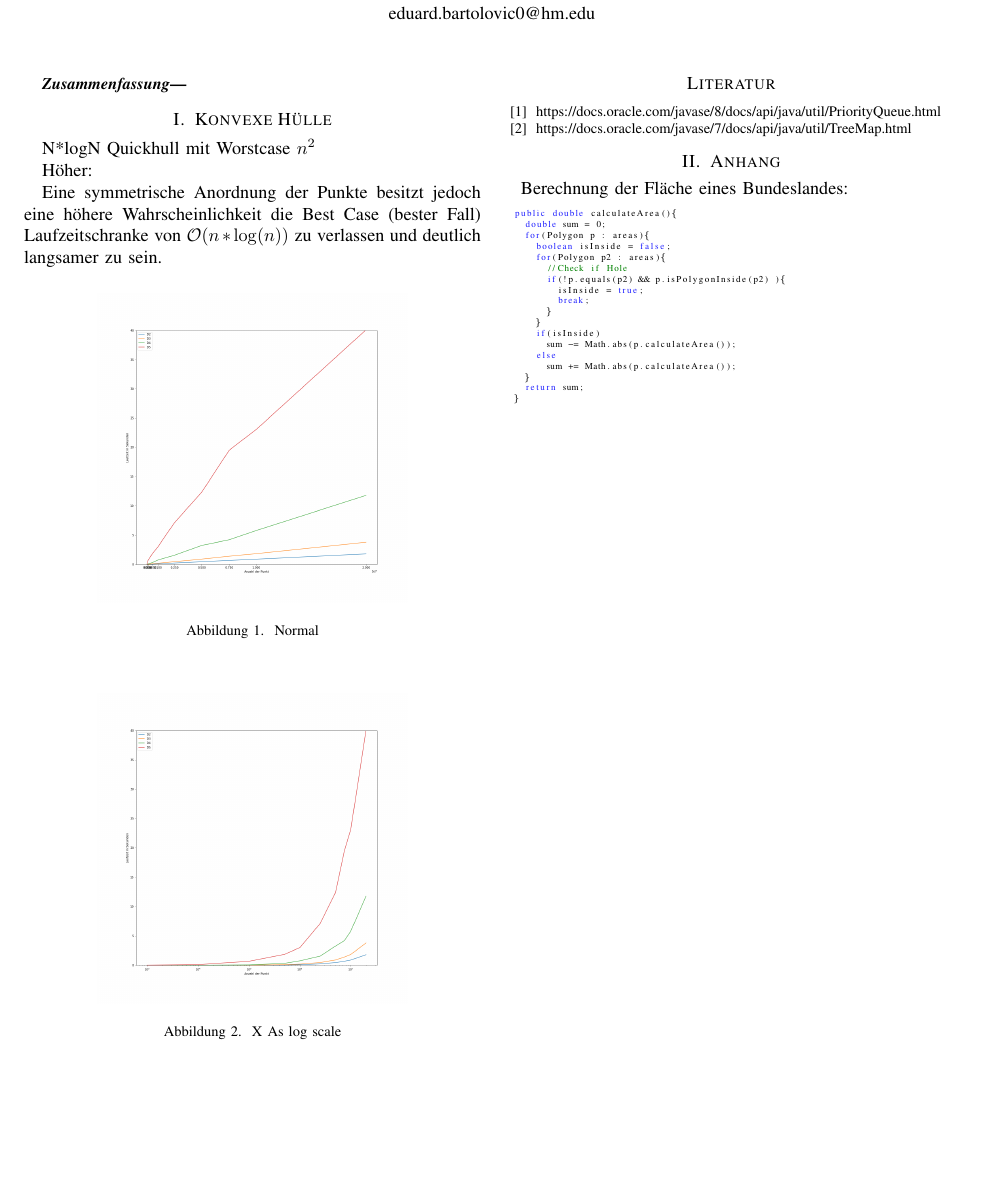
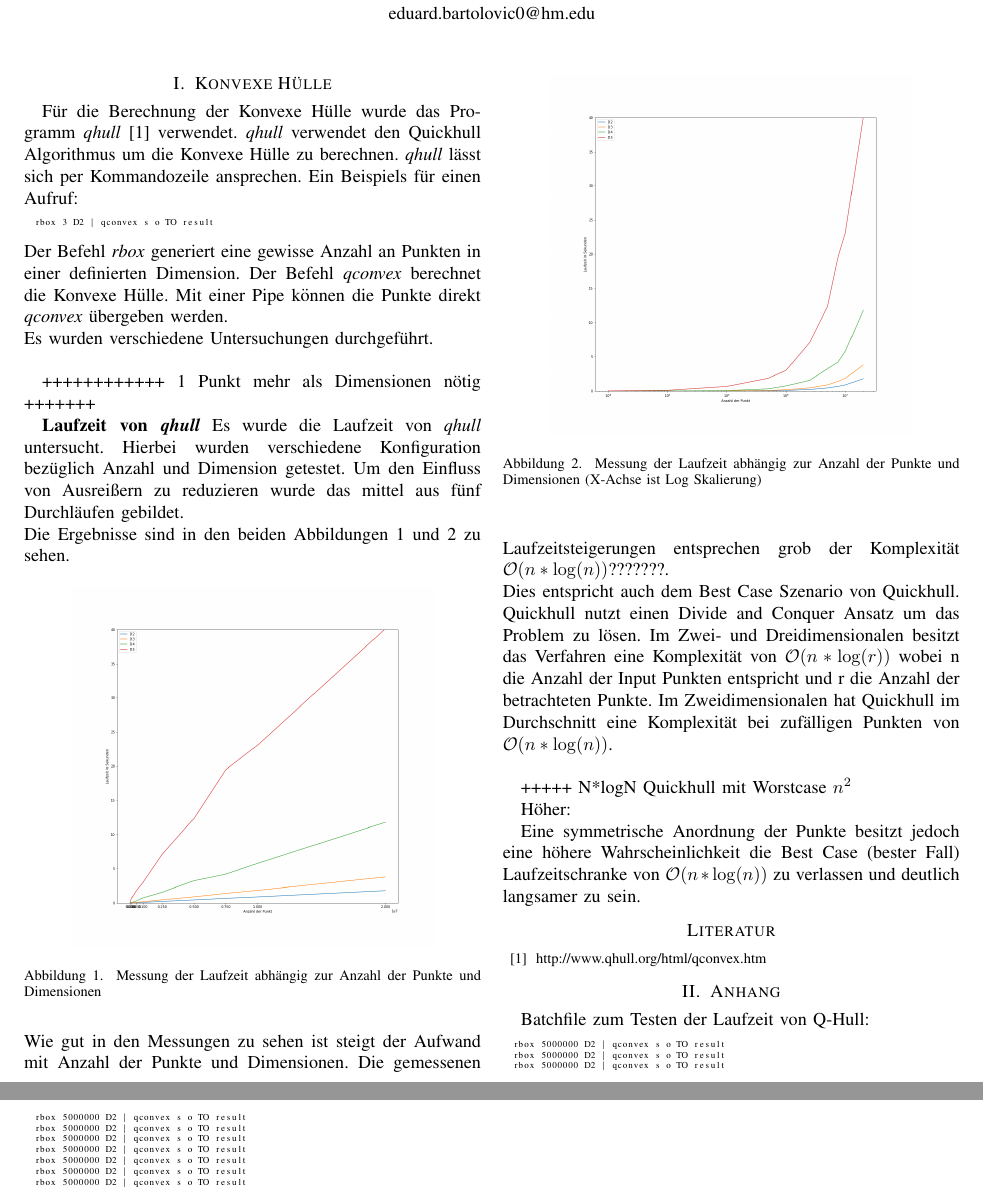
Before and after one commit to EduardBartolovic/ComputationalGeometry, a LaTeX paper (Abgabe4/Abgabe4Text.tex): part of the page before the commit and two parts of pages 1 and 2 of 2 after it, the two joined at a grey line, cut so that both start at the same text, the shorter picture padded with empty space. Compiled offline with pdfLaTeX.

Commit message:
reworks and Abgabe 4

```diff
--- a/Abgabe4/Abgabe4Text.tex
+++ b/Abgabe4/Abgabe4Text.tex
@@ -45,64 +45,77 @@
 
 	\maketitle
 
-	\begin{abstract}
+
+%\begin{abstract}
+%\end{abstract}
+
+	\section{Konvexe Hülle}
+	Für die Berechnung der Konvexe Hülle wurde das Programm \textit{qhull} \cite{b2} verwendet. \textit{qhull} verwendet den Quickhull Algorithmus um die Konvexe Hülle zu berechnen. \textit{qhull} lässt sich per Kommandozeile ansprechen. Ein Beispiels für einen Aufruf:
+	\begin{lstlisting}[basicstyle=\tiny]
+	rbox 3 D2 | qconvex s o TO result
+	\end{lstlisting}
+	Der Befehl \textit{rbox} generiert eine gewisse Anzahl an Punkten in einer definierten Dimension. Der Befehl \textit{qconvex} berechnet die Konvexe Hülle. Mit einer Pipe können die Punkte direkt \textit{qconvex} übergeben werden.\\
+	Es wurden verschiedene Untersuchungen durchgeführt.\\
 
 
-	\end{abstract}
+	++++++++++++
+	1 Punkt mehr als Dimensionen nötig
+	+++++++
 
-	\section{Konvexe Hülle}
-	 N*logN Quickhull mit Worstcase $n^2$
-
-	Höher:
-
-	Eine symmetrische Anordnung der Punkte besitzt jedoch eine höhere Wahrscheinlichkeit die Best Case (bester Fall) Laufzeitschranke von $\mathcal{O}(n * \log(n))$ zu verlassen und deutlich langsamer zu sein.
-	%Quickhull is a method of computing the convex hull of a finite set of points in n-dimensional %space. It uses a divide and conquer approach similar to that of quicksort, from which its name %derives. Its worst case complexity for 2-dimensional and 3-dimensional space is considered to be %O ( n log ⁡ ( r ) ) {\displaystyle O(n\log(r))} {\displaystyle O(n\log(r))}, where n %{\displaystyle n} n is the number of input points and r {\displaystyle r} r is the number of %processed points.[1] However, unlike quicksort, there is no obvious way to convert quickhull %into a randomized algorithm. Nevertheless, there exist works from Smoothed Analysis which tell %us that the 2-dimensional Quick hull algorithm has expected runtime O ( n log ⁡ ( n ) ) %{\displaystyle O(n\log(n))} O(n\log(n))
-
+	\textbf{Laufzeit von \textit{qhull}}
+	Es wurde die Laufzeit von \textit{qhull} untersucht. Hierbei wurden verschiedene Konfiguration bezüglich Anzahl und Dimension getestet. Um den Einfluss von Ausreißern zu reduzieren wurde das mittel aus fünf Durchläufen gebildet.\\
+	Die Ergebnisse sind in den beiden Abbildungen \ref{figure_1} und \ref{figure_2} zu sehen.
 	\begin{figure}[h]
 		\begin{center}
-			\includegraphics[width=6cm]{index.png}
-			\caption{Normal}
+			\includegraphics[width=7cm]{index.png}
+			\caption{Messung der Laufzeit abhängig zur Anzahl der Punkte und Dimensionen}
 			\label{figure_1}
 		\end{center}
 	\end{figure}
 	\begin{figure}[h]
 		\begin{center}
-			\includegraphics[width=6cm]{index2.png}
-			\caption{X As log scale}
+			\includegraphics[width=7cm]{index2.png}
+			\caption{Messung der Laufzeit abhängig zur Anzahl der Punkte und Dimensionen (X-Achse ist Log Skalierung)}
 			\label{figure_2}
 		\end{center}
-	\end{figure}
+	\end{figure}\\
+	Wie gut in den Messungen zu sehen ist steigt der Aufwand mit Anzahl der Punkte und Dimensionen.
+	Die gemessenen Laufzeitsteigerungen entsprechen grob der Komplexität $\mathcal{O}(n * \log(n))$???????.\\
+	Dies entspricht auch dem Best Case Szenario von Quickhull.
+	Quickhull nutzt einen Divide and Conquer Ansatz um das Problem zu lösen. Im Zwei- und Dreidimensionalen besitzt das Verfahren eine Komplexität von $\mathcal{O}(n * \log(r))$ wobei n die Anzahl der Input Punkten entspricht und r die Anzahl der betrachteten Punkte.
+	Im Zweidimensionalen hat Quickhull im Durchschnitt eine Komplexität bei zufälligen Punkten von $\mathcal{O}(n * \log(n))$.\\
+
+
++++++
+N*logN Quickhull mit Worstcase $n^2$
+
+Höher:
+
+Eine symmetrische Anordnung der Punkte besitzt jedoch eine höhere Wahrscheinlichkeit die Best Case (bester Fall) Laufzeitschranke von $\mathcal{O}(n * \log(n))$ zu verlassen und deutlich langsamer zu sein.
+
+%Quickhull is a method of computing the convex hull of a finite set of points in n-dimensional %space. It uses a divide and conquer approach similar to that of quicksort, from which its name %derives. Its worst case complexity for 2-dimensional and 3-dimensional space is considered to be %O ( n log ⁡ ( r ) ), where n %{\displaystyle n} n is the number of input points and r {\displaystyle r} r is the number of %processed points.[1] However, unlike quicksort, there is no obvious way to convert quickhull %into a randomized algorithm. Nevertheless, there exist works from Smoothed Analysis which tell %us that the 2-dimensional Quick hull algorithm has expected runtime O ( n log ⁡ ( n ) ) %{\displaystyle O(n\log(n))} O(n\log(n))
 
 
 	\begin{thebibliography}{00}
-		\bibitem{b2}https://docs.oracle.com/javase/8/docs/api/java/util/PriorityQueue.html
-		\bibitem{b1}https://docs.oracle.com/javase/7/docs/api/java/util/TreeMap.html
+		\bibitem{b2} http://www.qhull.org/html/qconvex.htm
 	\end{thebibliography}
 
 
 
 	\section{Anhang}
 
-	Berechnung der Fläche eines Bundeslandes:
+	Batchfile zum Testen der Laufzeit von Q-Hull:
 	\begin{lstlisting}[basicstyle=\tiny]
-	public double calculateArea(){
-		double sum = 0;
-		for(Polygon p : areas){
-			boolean isInside = false;
-			for(Polygon p2 : areas){
-				//Check if Hole
-				if(!p.equals(p2) && p.isPolygonInside(p2) ){
-					isInside = true;
-					break;
-				}
-			}
-			if(isInside)
-				sum -= Math.abs(p.calculateArea());
-			else
-				sum += Math.abs(p.calculateArea());
-		}
-		return sum;
-	}
+	rbox 5000000 D2 | qconvex s o TO result
+	rbox 5000000 D2 | qconvex s o TO result
+	rbox 5000000 D2 | qconvex s o TO result
+	rbox 5000000 D2 | qconvex s o TO result
+	rbox 5000000 D2 | qconvex s o TO result
+	rbox 5000000 D2 | qconvex s o TO result
+	rbox 5000000 D2 | qconvex s o TO result
+	rbox 5000000 D2 | qconvex s o TO result
+	rbox 5000000 D2 | qconvex s o TO result
+	rbox 5000000 D2 | qconvex s o TO result
 	\end{lstlisting}
 
 \end{document}
```
Also changed, not shown: Abgabe1/Abgabe1Text.tex (+2 -4 lines), Abgabe2/Abgabe2Text.tex (+3 -5 lines), Abgabe3/Abgabe3Text.tex (+2 -4 lines), Abgabe5/Abage5Text.tex (+2 -3 lines), Abgabe1/Abgabe1Text.pdf, Abgabe2/Abgabe2Text.pdf, Abgabe4/Abgabe4Text.pdf, Abgabe5/Abage5Text.pdf.
